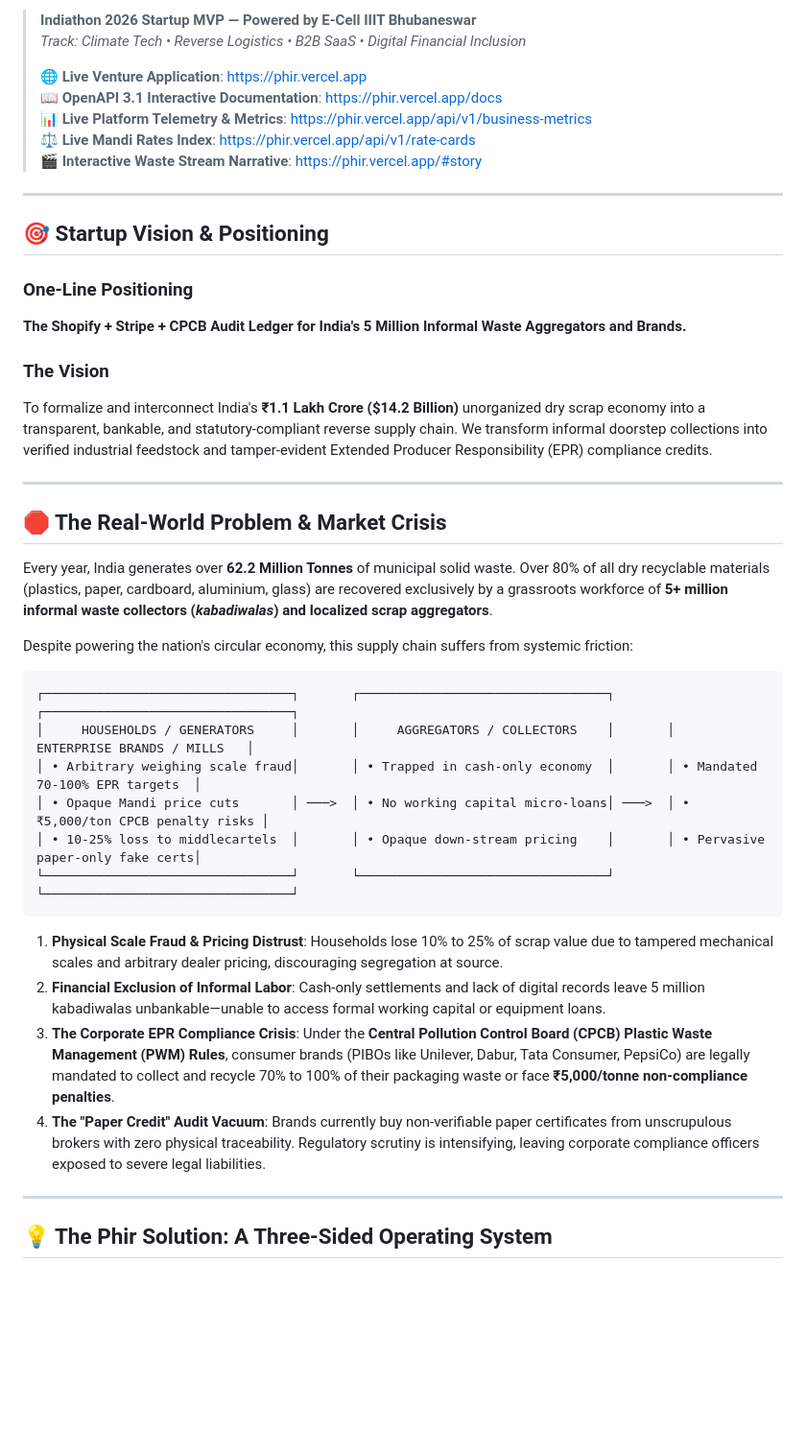
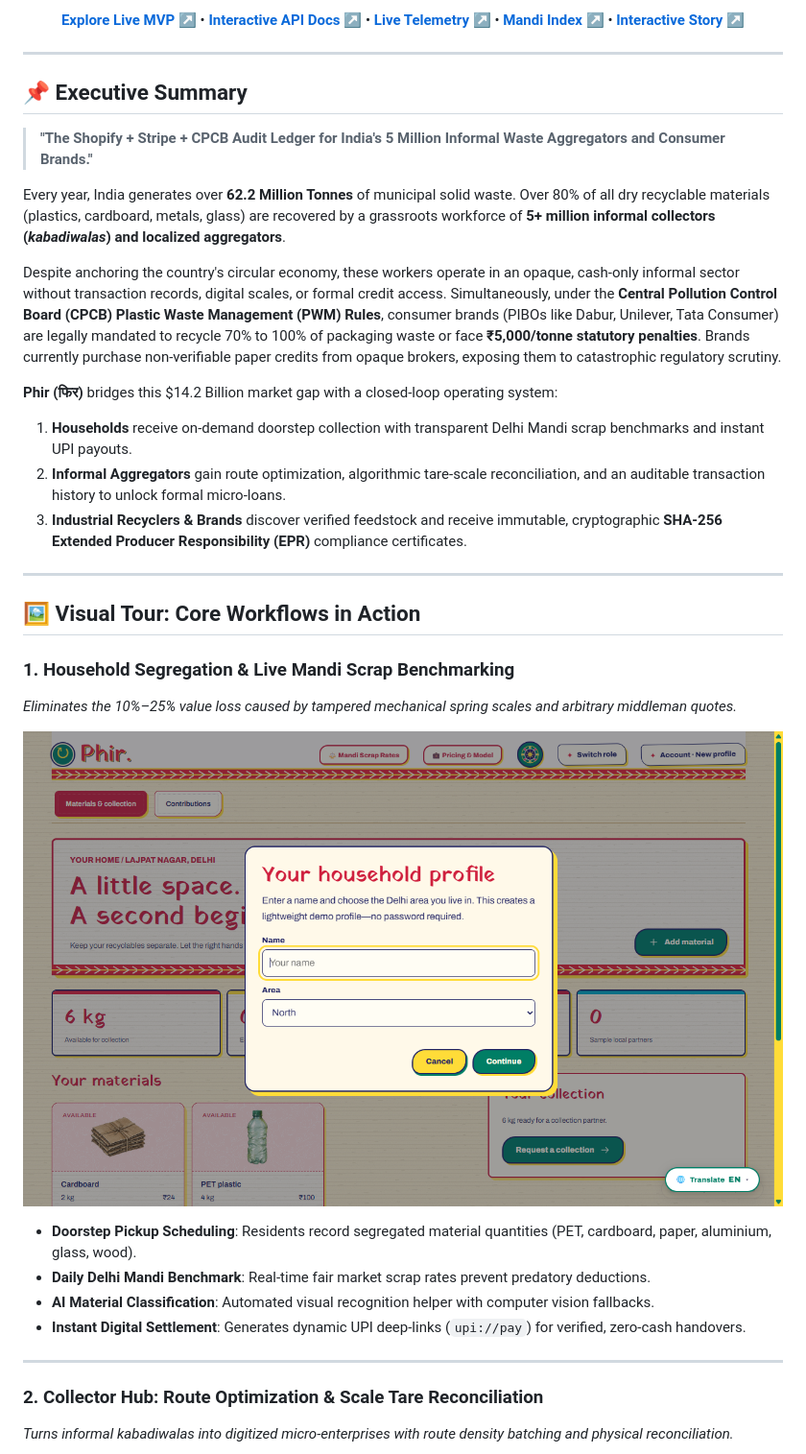
Before and after one commit to kamilahmadhashmi/PHIR, a Markdown page: README.md, the part around one of its changes. Shown at 96% size. GitHub-like rendering; pictures changed too: docs/images/household_workspace.png (added); blank space fills up the shorter version.

````diff
--- a/README.md
+++ b/README.md
@@ -10,46 +16,39 @@
 
-> **Indiathon 2026 Startup MVP — Powered by E-Cell IIIT Bhubaneswar**
-> *Track: Climate Tech • Reverse Logistics • B2B SaaS • Digital Financial Inclusion*
->
-> 🌐 **Live Venture Application**: [https://phir.vercel.app](https://phir.vercel.app/)
-> 📖 **OpenAPI 3.1 Interactive Documentation**: [https://phir.vercel.app/docs](https://phir.vercel.app/docs)
-> 📊 **Live Platform Telemetry & Metrics**: [https://phir.vercel.app/api/v1/business-metrics](https://phir.vercel.app/api/v1/business-metrics)
-> ⚖️ **Live Mandi Rates Index**: [https://phir.vercel.app/api/v1/rate-cards](https://phir.vercel.app/api/v1/rate-cards)
-> 🎬 **Interactive Waste Stream Narrative**: [https://phir.vercel.app/#story](https://phir.vercel.app/#story)
+**[Explore Live MVP ↗](https://phir.vercel.app/)** • **[Interactive API Docs ↗](https://phir.vercel.app/docs)** • **[Live Telemetry ↗](https://phir.vercel.app/api/v1/business-metrics)** • **[Mandi Index ↗](https://phir.vercel.app/api/v1/rate-cards)** • **[Interactive Story ↗](https://phir.vercel.app/#story)**
+
+</div>
 
 ---
 
-## 🎯 Startup Vision & Positioning
+## 📌 Executive Summary
 
-### One-Line Positioning
-**The Shopify + Stripe + CPCB Audit Ledger for India's 5 Million Informal Waste Aggregators and Brands.**
+> **"The Shopify + Stripe + CPCB Audit Ledger for India's 5 Million Informal Waste Aggregators and Consumer Brands."**
 
-### The Vision
-To formalize and interconnect India's **₹1.1 Lakh Crore ($14.2 Billion)** unorganized dry scrap economy into a transparent, bankable, and statutory-compliant reverse supply chain. We transform informal doorstep collections into verified industrial feedstock and tamper-evident Extended Producer Responsibility (EPR) compliance credits.
+Every year, India generates over **62.2 Million Tonnes** of municipal solid waste. Over 80% of all dry recyclable materials (plastics, cardboard, metals, glass) are recovered by a grassroots workforce of **5+ million informal collectors (*kabadiwalas*) and localized aggregators**.
+
+Despite anchoring the country's circular economy, these workers operate in an opaque, cash-only informal sector without transaction records, digital scales, or formal credit access. Simultaneously, under the **Central Pollution Control Board (CPCB) Plastic Waste Management (PWM) Rules**, consumer brands (PIBOs like Dabur, Unilever, Tata Consumer) are legally mandated to recycle 70% to 100% of packaging waste or face **₹5,000/tonne statutory penalties**. Brands currently purchase non-verifiable paper credits from opaque brokers, exposing them to catastrophic regulatory scrutiny.
+
+**Phir (फिर)** bridges this $14.2 Billion market gap with a closed-loop operating system:
+1. **Households** receive on-demand doorstep collection with transparent Delhi Mandi scrap benchmarks and instant UPI payouts.
+2. **Informal Aggregators** gain route optimization, algorithmic tare-scale reconciliation, and an auditable transaction history to unlock formal micro-loans.
+3. **Industrial Recyclers & Brands** discover verified feedstock and receive immutable, cryptographic **SHA-256 Extended Producer Responsibility (EPR)** compliance certificates.
 
 ---
 
-## 🛑 The Real-World Problem & Market Crisis
+## 🖼️ Visual Tour: Core Workflows in Action
 
-Every year, India generates over **62.2 Million Tonnes** of municipal solid waste. Over 80% of all dry recyclable materials (plastics, paper, cardboard, aluminium, glass) are recovered exclusively by a grassroots workforce of **5+ million informal waste collectors (*kabadiwalas*) and localized scrap aggregators**.
+### 1. Household Segregation & Live Mandi Scrap Benchmarking
+*Eliminates the 10%–25% value loss caused by tampered mechanical spring scales and arbitrary middleman quotes.*
 
-Despite powering the nation's circular economy, this supply chain suffers from systemic friction:
+![Household Workspace](docs/images/household_workspace.png)
 
-```text
-┌─────────────────────────────────┐       ┌─────────────────────────────────┐       ┌─────────────────────────────────┐
-│     HOUSEHOLDS / GENERATORS     │       │     AGGREGATORS / COLLECTORS    │       │     ENTERPRISE BRANDS / MILLS   │
-│ • Arbitrary weighing scale fraud│       │ • Trapped in cash-only economy  │       │ • Mandated 70-100% EPR targets  │
-│ • Opaque Mandi price cuts       │ ───>  │ • No working capital micro-loans│ ───>  │ • ₹5,000/ton CPCB penalty risks │
-│ • 10-25% loss to middlecartels  │       │ • Opaque down-stream pricing    │       │ • Pervasive paper-only fake certs│
-└─────────────────────────────────┘       └─────────────────────────────────┘       └─────────────────────────────────┘
-```
-
-1. **Physical Scale Fraud & Pricing Distrust**: Households lose 10% to 25% of scrap value due to tampered mechanical scales and arbitrary dealer pricing, discouraging segregation at source.
-2. **Financial Exclusion of Informal Labor**: Cash-only settlements and lack of digital records leave 5 million kabadiwalas unbankable—unable to access formal working capital or equipment loans.
-3. **The Corporate EPR Compliance Crisis**: Under the **Central Pollution Control Board (CPCB) Plastic Waste Management (PWM) Rules**, consumer brands (PIBOs like Unilever, Dabur, Tata Consumer, PepsiCo) are legally mandated to collect and recycle 70% to 100% of their packaging waste or face **₹5,000/tonne non-compliance penalties**.
-4. **The "Paper Credit" Audit Vacuum**: Brands currently buy non-verifiable paper certificates from unscrupulous brokers with zero physical traceability. Regulatory scrutiny is intensifying, leaving corporate compliance officers exposed to severe legal liabilities.
+- **Doorstep Pickup Scheduling**: Residents record segregated material quantities (PET, cardboard, paper, aluminium, glass, wood).
+- **Daily Delhi Mandi Benchmark**: Real-time fair market scrap rates prevent predatory deductions.
+- **AI Material Classification**: Automated visual recognition helper with computer vision fallbacks.
+- **Instant Digital Settlement**: Generates dynamic UPI deep-links (`upi://pay`) for verified, zero-cash handovers.
 
 ---
 
-## 💡 The Phir Solution: A Three-Sided Operating System
+### 2. Collector Hub: Route Optimization & Scale Tare Reconciliation
+*Turns informal kabadiwalas into digitized micro-enterprises with route density batching and physical reconciliation.*
 
````
Also changed, not shown: other parts of README.md (+247 -166 lines), docs/images/collector_workspace.png (added), docs/images/recycler_marketplace.png (added), 3 other files.
